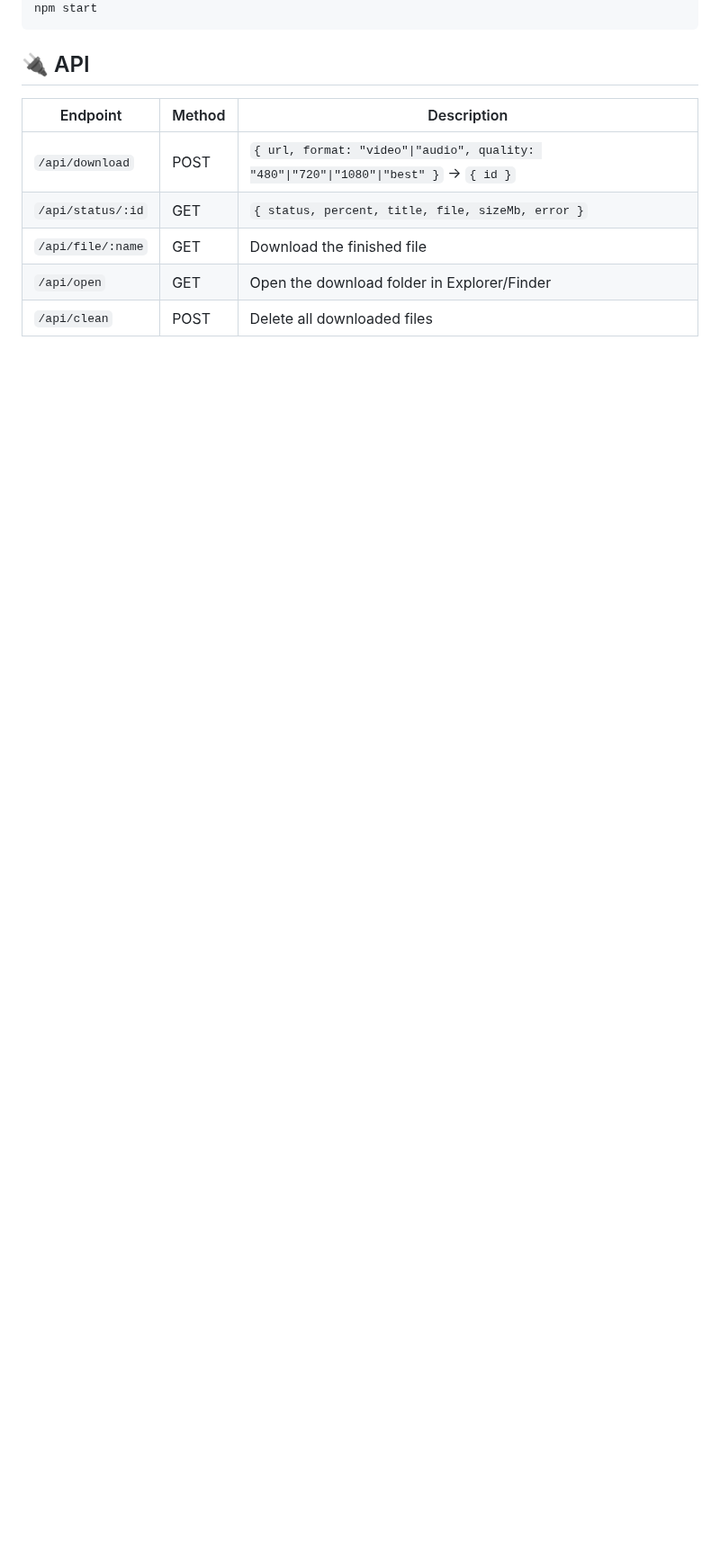
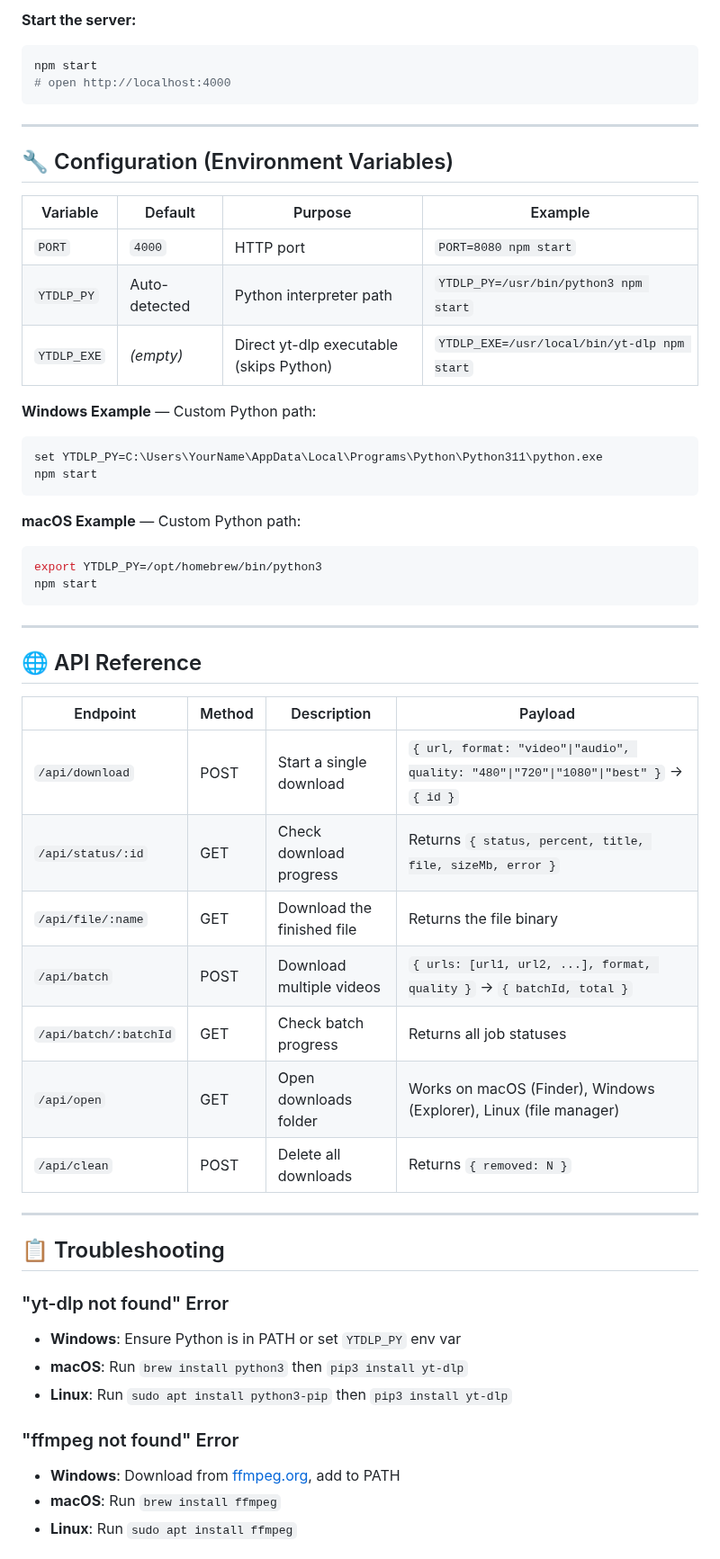
Before and after one commit to SailikNanda/Aurora-Vidgrab, a Markdown page: README.md, the part around one of its changes. Shown at 90% size. GitHub-like rendering; blank space fills up the shorter version.

````diff
--- a/README.md
+++ b/README.md
@@ -62,12 +125,56 @@ set YTDLP_PY=C:\Path\To\python.exe
+**Start the server:**
+```bash
+npm start
+# open http://localhost:4000
+```
+
+---
+
+## 🔧 Configuration (Environment Variables)
+
+| Variable | Default | Purpose | Example |
+|---|---|---|---|
+| `PORT` | `4000` | HTTP port | `PORT=8080 npm start` |
+| `YTDLP_PY` | Auto-detected | Python interpreter path | `YTDLP_PY=/usr/bin/python3 npm start` |
+| `YTDLP_EXE` | *(empty)* | Direct yt-dlp executable (skips Python) | `YTDLP_EXE=/usr/local/bin/yt-dlp npm start` |
+
+**Windows Example** — Custom Python path:
+```batch
+set YTDLP_PY=C:\Users\YourName\AppData\Local\Programs\Python\Python311\python.exe
 npm start
 ```
 
-## 🔌 API
+**macOS Example** — Custom Python path:
+```bash
+export YTDLP_PY=/opt/homebrew/bin/python3
+npm start
+```
 
-| Endpoint | Method | Description |
-|---|---|---|
-| `/api/download` | POST | `{ url, format: "video"\|"audio", quality: "480"\|"720"\|"1080"\|"best" }` → `{ id }` |
-| `/api/status/:id` | GET | `{ status, percent, title, file, sizeMb, error }` |
-| `/api/file/:name` | GET | Download the finished file |
-| `/api/open` | GET | Open the download folder in Explorer/Finder |
-| `/api/clean` | POST | Delete all downloaded files |
+---
+
+## 🌐 API Reference
+
+| Endpoint | Method | Description | Payload |
+|---|---|---|---|
+| `/api/download` | POST | Start a single download | `{ url, format: "video"\|"audio", quality: "480"\|"720"\|"1080"\|"best" }` → `{ id }` |
+| `/api/status/:id` | GET | Check download progress | Returns `{ status, percent, title, file, sizeMb, error }` |
+| `/api/file/:name` | GET | Download the finished file | Returns the file binary |
+| `/api/batch` | POST | Download multiple videos | `{ urls: [url1, url2, ...], format, quality }` → `{ batchId, total }` |
+| `/api/batch/:batchId` | GET | Check batch progress | Returns all job statuses |
+| `/api/open` | GET | Open downloads folder | Works on macOS (Finder), Windows (Explorer), Linux (file manager) |
+| `/api/clean` | POST | Delete all downloads | Returns `{ removed: N }` |
+
+---
+
+## 📋 Troubleshooting
+
+### "yt-dlp not found" Error
+- **Windows**: Ensure Python is in PATH or set `YTDLP_PY` env var
+- **macOS**: Run `brew install python3` then `pip3 install yt-dlp`
+- **Linux**: Run `sudo apt install python3-pip` then `pip3 install yt-dlp`
+
+### "ffmpeg not found" Error
+- **Windows**: Download from [ffmpeg.org](https://ffmpeg.org/download.html), add to PATH
+- **macOS**: Run `brew install ffmpeg`
+- **Linux**: Run `sudo apt install ffmpeg`
+
````
Also changed, not shown: other parts of README.md (+96 -14 lines).
